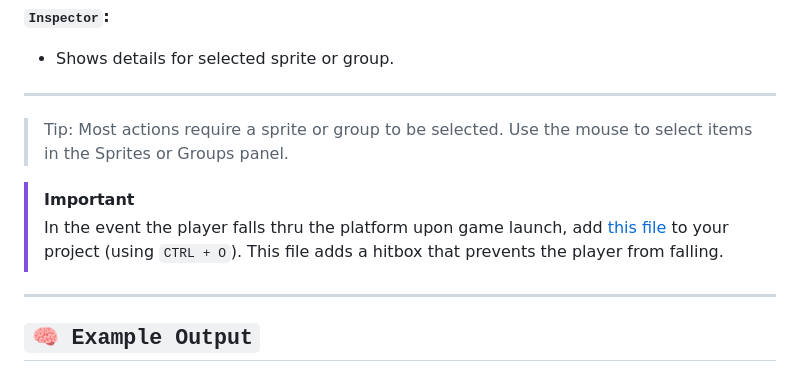
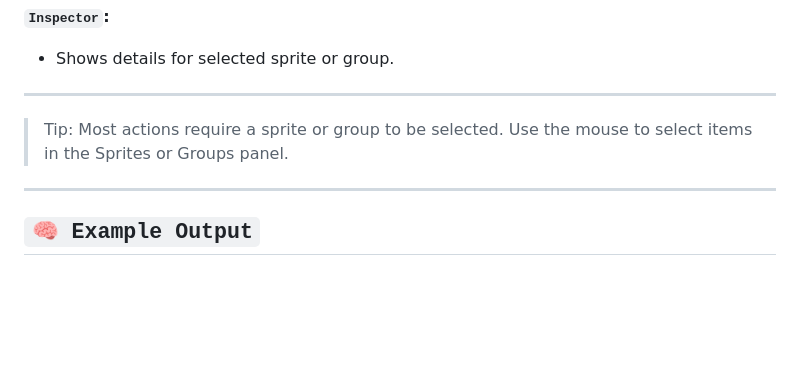
Before and after one commit to Natuworkguy/GameBro, a Markdown page: README.md, the part around the change. Drawn GitHub-style; blank space fills up the shorter version.

Commit message:
Update README.md
Remove reference to deleted file

```diff
--- a/README.md
+++ b/README.md
@@ -91,11 +91,6 @@ That’s it. A clean GUI will launch. You can:
 
 > Tip: Most actions require a sprite or group to be selected. Use the mouse to select items in the Sprites or Groups panel.
 
->[!IMPORTANT]
->
-> In the event the player falls thru the platform upon game launch, add [this file](https://github.com/Natuworkguy/GameBro/blob/main/fixes/hitbox.json) to your project (using `CTRL + O`).
-> This file adds a hitbox that prevents the player from falling.
-
 ---
 
 ## `🧠 Example Output`
```
